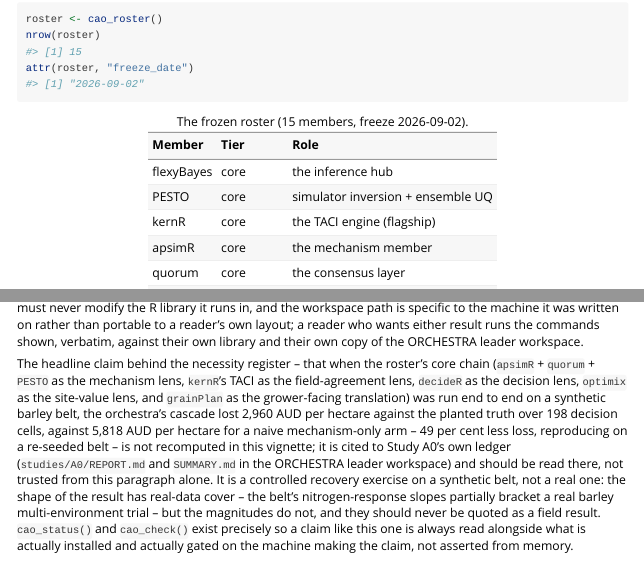
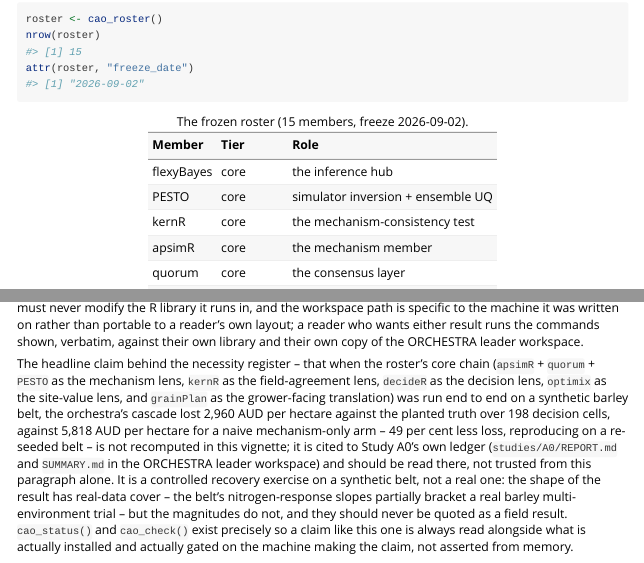
Before and after one commit to max578/cropOrchestra, an R Markdown document (vignettes/crop_analytics_orchestra.Rmd): the page in a window 1100 px wide, from 1130 px down, and a second part further down, joined at a grey line. Rendered offline with R 4.5, knitr and Pandoc, with nearby package versions; long lines of code are wrapped.

Commit message:
docs: describe kernR's mechanism-consistency test by name (0.1.2)

```diff
--- a/R/roster.R
+++ b/R/roster.R
@@ -28,7 +28,7 @@
   role = c(
     "the inference hub",
     "simulator inversion + ensemble UQ",
-    "the TACI engine (flagship)",
+    "the mechanism-consistency test",
     "the mechanism member",
     "the consensus layer",
     "the grounded covariate source",
--- a/vignettes/crop_analytics_orchestra.Rmd
+++ b/vignettes/crop_analytics_orchestra.Rmd
@@ -281,8 +281,8 @@ result runs the commands shown, verbatim, against their own library and
 their own copy of the ORCHESTRA leader workspace.
 
 The headline claim behind the necessity register -- that when the roster's
-core chain (`apsimR` + `quorum` + `PESTO` as the mechanism lens, `kernR`'s
-TACI as the field-agreement lens, `decideR` as the decision lens, `optimix`
+core chain (`apsimR` + `quorum` + `PESTO` as the mechanism lens, `kernR`
+as the field-agreement lens, `decideR` as the decision lens, `optimix`
 as the site-value lens, and `grainPlan` as the grower-facing translation)
 was run end to end on a synthetic barley belt, the orchestra's cascade lost
 2,960 AUD per hectare against the planted truth over 198 decision cells,
```
Also changed, not shown: NEWS.md (+4 -0 lines), 2 other files.
